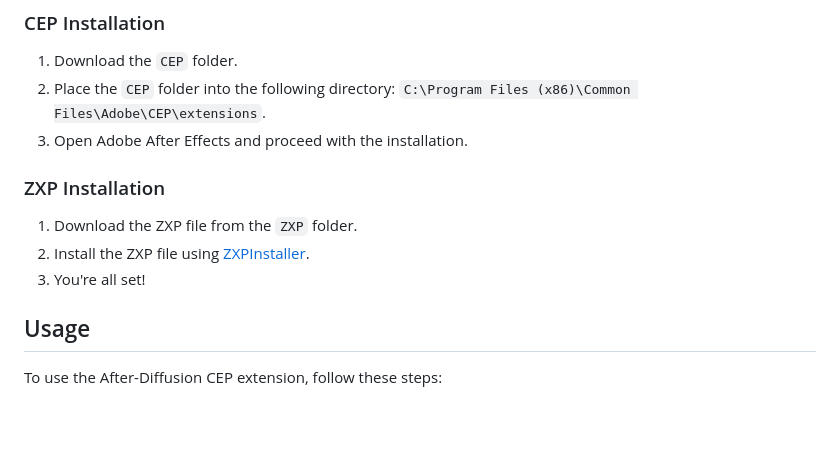
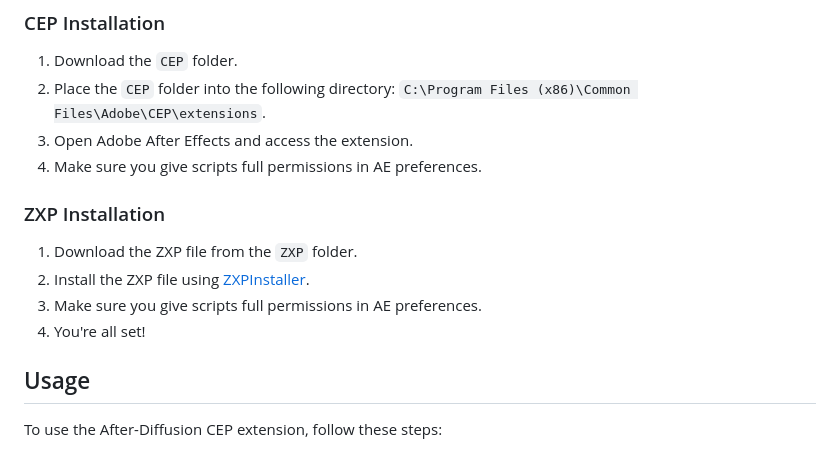
Before and after one commit to Trentonom0r3/After-Diffusion, a Markdown page: README.md, the part around the change. GitHub-like rendering; blank space fills up the shorter version.

```diff
--- a/README.md
+++ b/README.md
@@ -39,12 +39,14 @@ A CEP Extension for Adobe After Effects that allows for seamless integration of
 ### CEP Installation
 1. Download the `CEP` folder.
 2. Place the `CEP` folder into the following directory: `C:\Program Files (x86)\Common Files\Adobe\CEP\extensions`.
-3. Open Adobe After Effects and proceed with the installation.
+3. Open Adobe After Effects and access the extension.
+4. Make sure you give scripts full permissions in AE preferences.
 
 ### ZXP Installation
 1. Download the ZXP file from the `ZXP` folder.
 2. Install the ZXP file using [ZXPInstaller](https://zxpinstaller.com/).
-3. You're all set!
+3. Make sure you give scripts full permissions in AE preferences.
+4. You're all set!
 
 
 ## Usage
```
